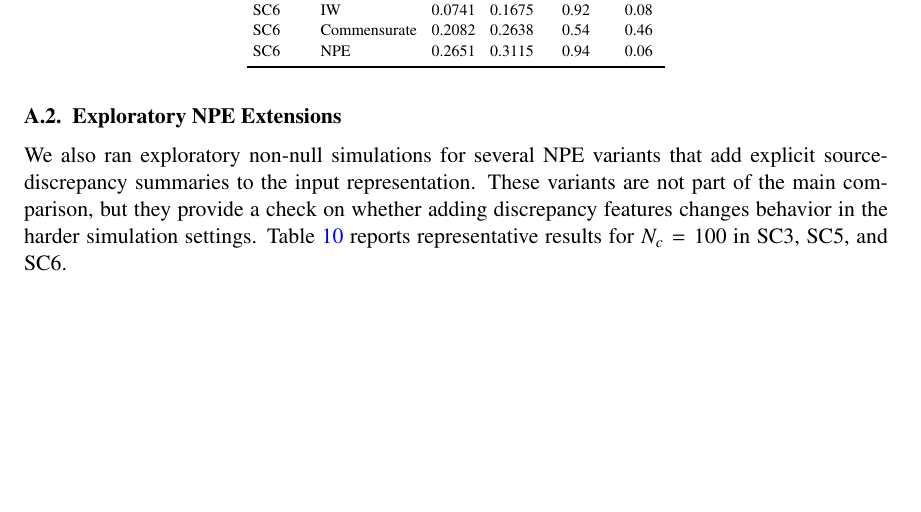
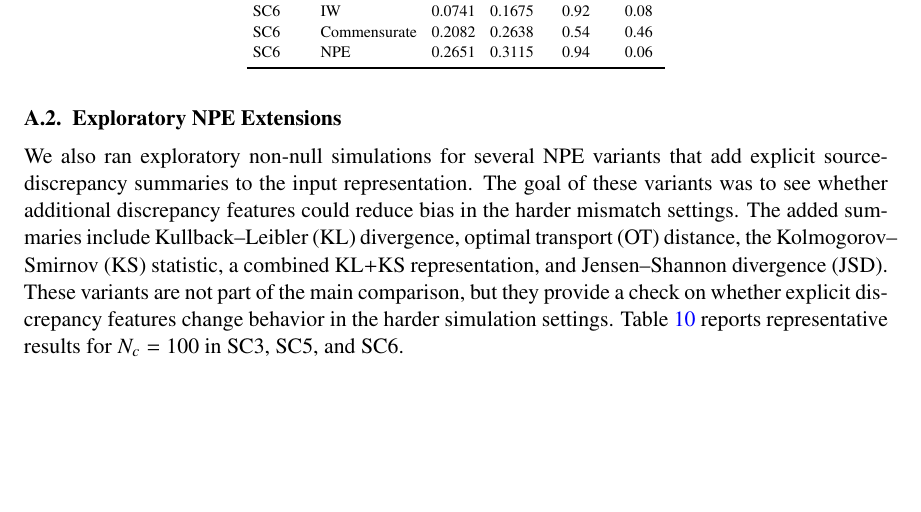
Before and after one commit to ChinHungScott/NPE-for-Bayesian-Dynamic-Borrowing-MLHC-, a LaTeX thesis (main.tex, which reads sections/007appendix.tex): part of page 16 of 18, cut so that both start at the same text, the shorter picture padded with empty space. Compiled offline with pdfLaTeX.

Commit message:
drafting appendix

```diff
--- a/main.tex
+++ b/main.tex
@@ -12,7 +12,7 @@
 % ---------------------------------------------------------------
 \usepackage{booktabs}
 \usepackage{longtable}
-\usepackage{caption}
+\usepackage{capt-of}
 \usepackage{mathtools}
 \usepackage{multirow}
 \usepackage{array}
--- a/sections/007appendix.tex
+++ b/sections/007appendix.tex
@@ -167,9 +167,14 @@ SC6 & NPE          & 0.2651 & 0.3115 & 0.94 & 0.06 \\
 
 We also ran exploratory non-null simulations for several NPE variants that add
 explicit source-discrepancy summaries to the input representation.
-These variants are not part of the main comparison, but they provide a check
-on whether adding discrepancy features changes behavior in the harder
-simulation settings.
+The goal of these variants was to see whether additional discrepancy features
+could reduce bias in the harder mismatch settings.
+The added summaries include Kullback--Leibler (KL) divergence, optimal
+transport (OT) distance, the Kolmogorov--Smirnov (KS) statistic, a combined
+KL+KS representation, and Jensen--Shannon divergence (JSD).
+These variants are not part of the main comparison, but they provide a check on
+whether explicit discrepancy features change behavior in the harder simulation
+settings.
 Table~\ref{tab:npe-extensions-hard} reports representative results for
 $N_c=100$ in SC3, SC5, and SC6.
 
```
Also changed, not shown: sections/005adni.tex (+5 -1 lines).
